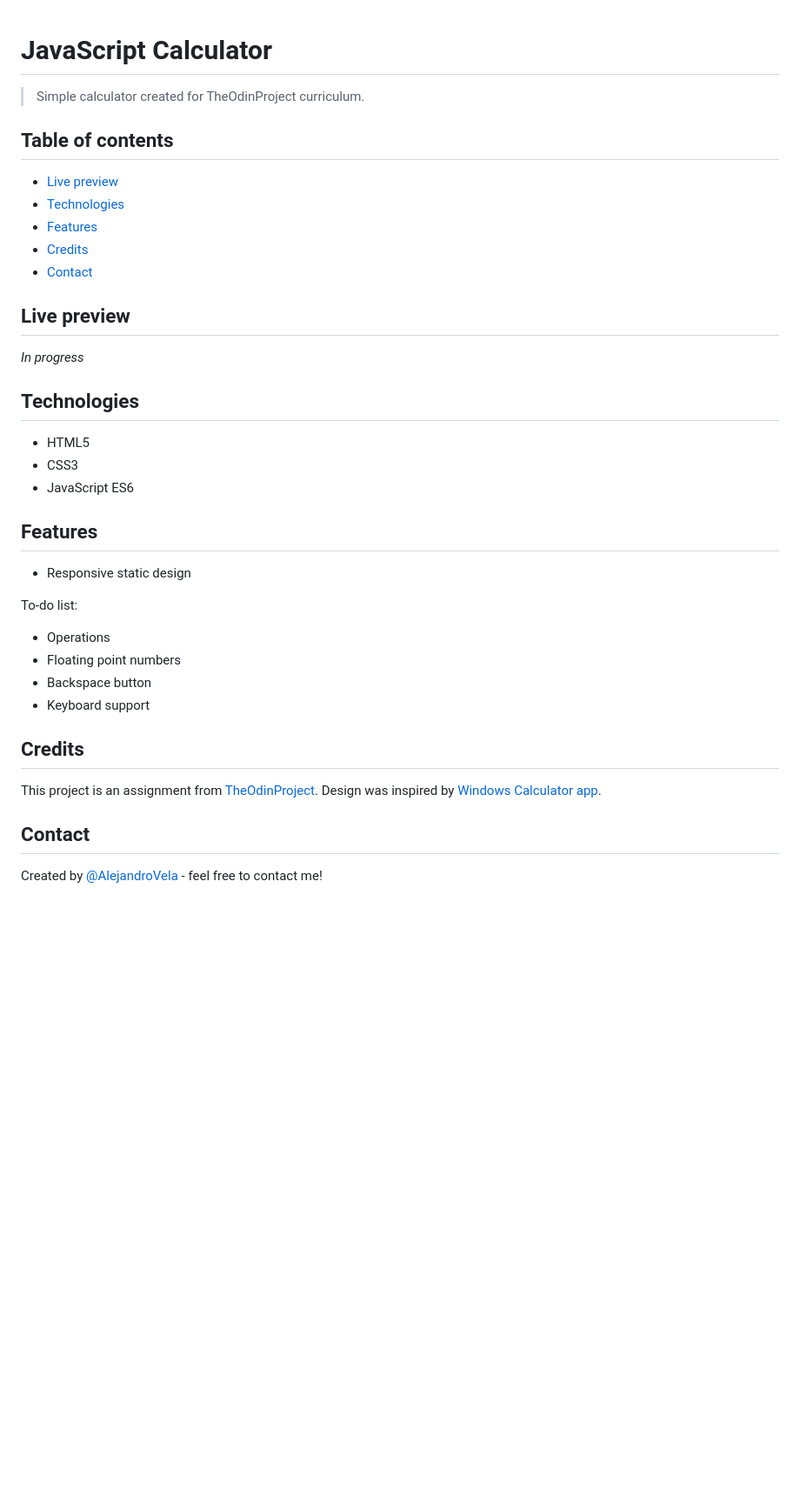
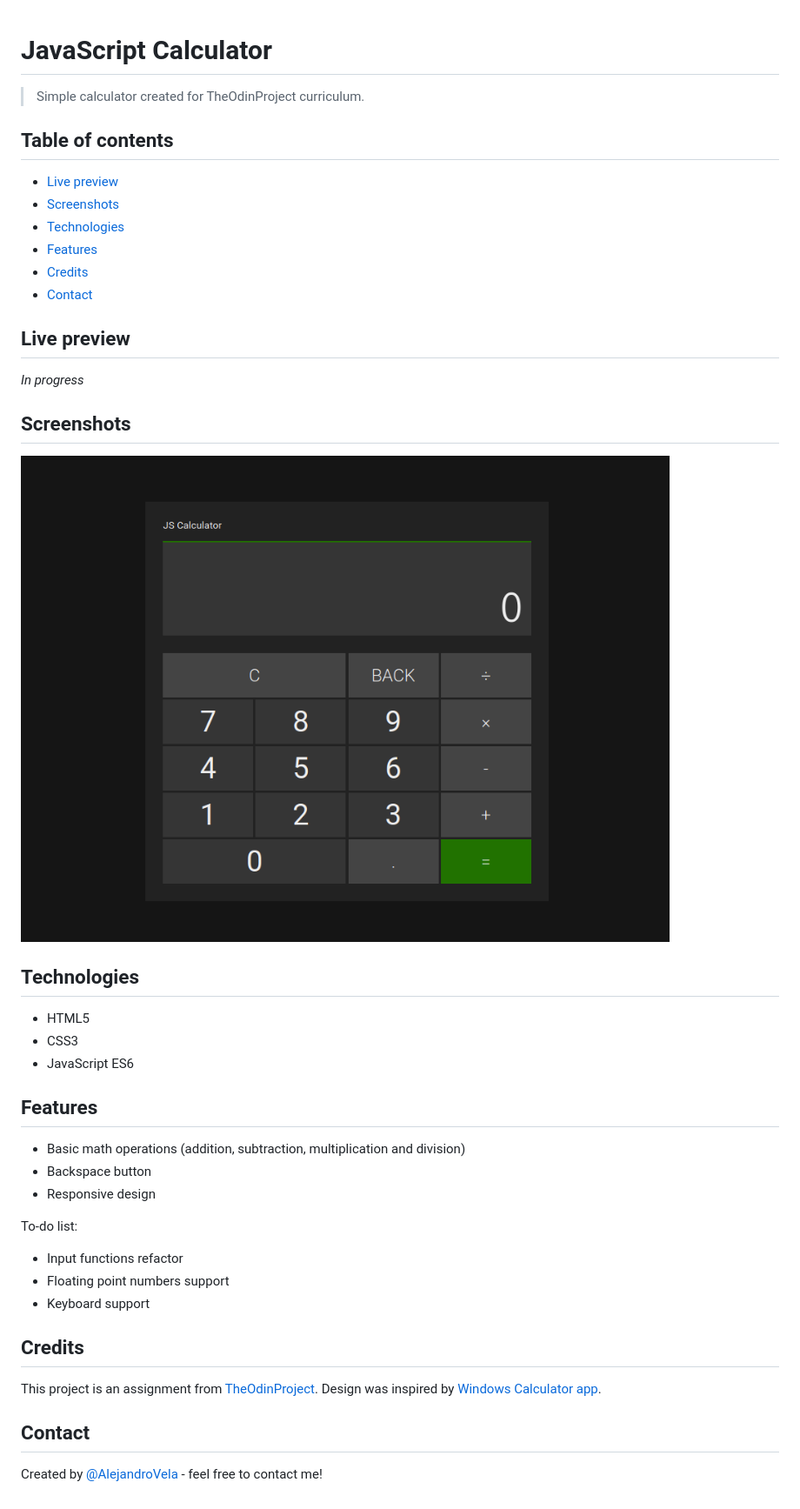
Before and after one commit to DANIILNEDOSTUP/js-calculator, a Markdown page: README.md, the part around the change. Shown: that part at 87% size. Drawn GitHub-style; pictures changed too: img/screenshot.png (added); blank space fills up the shorter version.

```diff
--- a/README.md
+++ b/README.md
@@ -1,32 +1,46 @@
 # JavaScript Calculator
+
 > Simple calculator created for TheOdinProject curriculum.
 
 ## Table of contents
-* [Live preview](#live-preview)
-* [Technologies](#technologies)
-* [Features](#features)
-* [Credits](#credits)
-* [Contact](#contact)
+
+- [Live preview](#live-preview)
+- [Screenshots](#screenshots)
+- [Technologies](#technologies)
+- [Features](#features)
+- [Credits](#credits)
+- [Contact](#contact)
 
 ## Live preview
+
 _In progress_
 
+## Screenshots
+
+![Example screenshot](img/screenshot.png)
+
 ## Technologies
-* HTML5
-* CSS3
-* JavaScript ES6
+
+- HTML5
+- CSS3
+- JavaScript ES6
 
 ## Features
-* Responsive static design
+
+- Basic math operations (addition, subtraction, multiplication and division)
+- Backspace button
+- Responsive design
 
 To-do list:
-* Operations
-* Floating point numbers
-* Backspace button
-* Keyboard support
+
+- Input functions refactor
+- Floating point numbers support
+- Keyboard support
 
 ## Credits
+
 This project is an assignment from [TheOdinProject](https://www.theodinproject.com). Design was inspired by [Windows Calculator app](https://github.com/Microsoft/calculator).
 
 ## Contact
+
 Created by [@AlejandroVela](https://github.com/AlejandroVela-Dev) - feel free to contact me!
```
